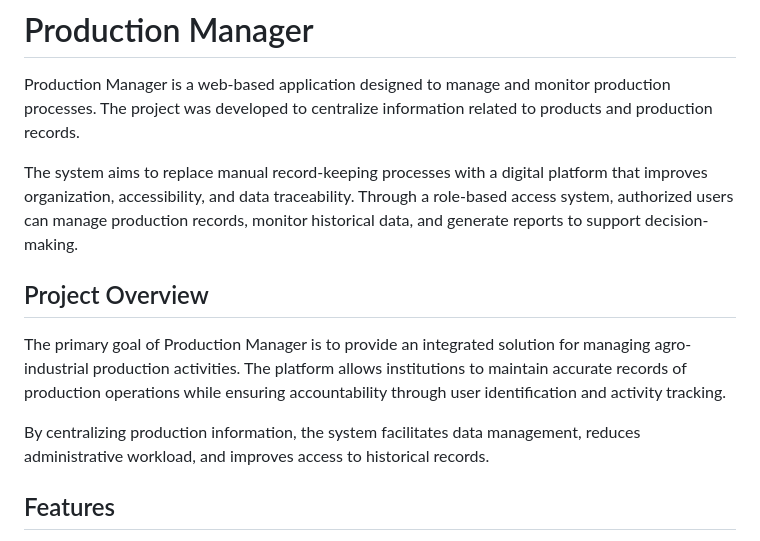
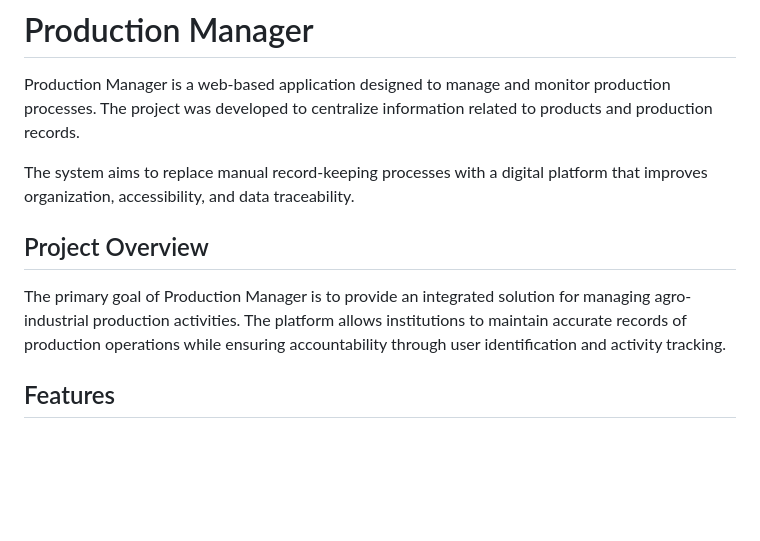
Before and after one commit to paulina-rc/Production-Manager, a Markdown page: README.md, the part around the change. Drawn GitHub-style; blank space fills up the shorter version.

Commit message:
Refactor README for clarity and conciseness
Removed redundant sections and improved formatting.

```diff
--- a/README.md
+++ b/README.md
@@ -2,13 +2,11 @@
 
 Production Manager is a web-based application designed to manage and monitor production processes. The project was developed to centralize information related to products and production records.
 
-The system aims to replace manual record-keeping processes with a digital platform that improves organization, accessibility, and data traceability. Through a role-based access system, authorized users can manage production records, monitor historical data, and generate reports to support decision-making.
+The system aims to replace manual record-keeping processes with a digital platform that improves organization, accessibility, and data traceability.
 
 ## Project Overview
 
 The primary goal of Production Manager is to provide an integrated solution for managing agro-industrial production activities. The platform allows institutions to maintain accurate records of production operations while ensuring accountability through user identification and activity tracking.
-
-By centralizing production information, the system facilitates data management, reduces administrative workload, and improves access to historical records.
 
 ## Features
 
```
